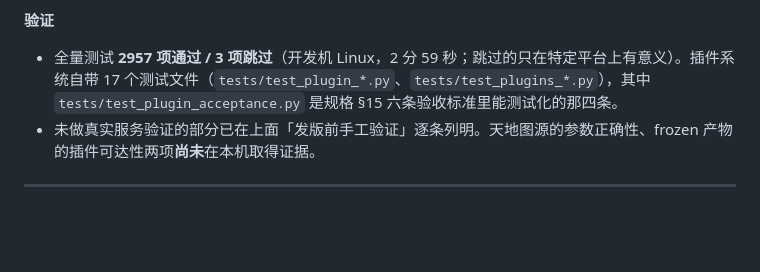
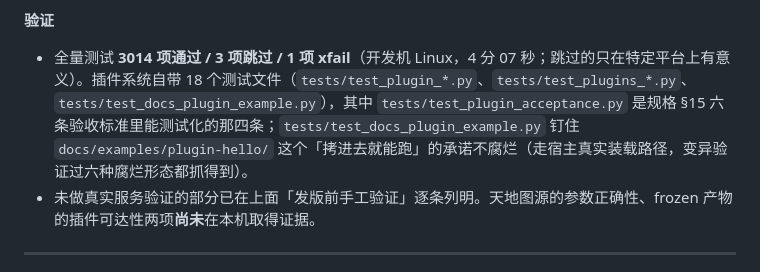
Before and after one commit to JungleZy/TerraForge, a Markdown page: RELEASE_NOTES.md, the part around the change. GitHub-like rendering; blank space fills up the shorter version.

```diff
--- a/RELEASE_NOTES.md
+++ b/RELEASE_NOTES.md
@@ -58,7 +58,7 @@
 
 **验证**
 
-- 全量测试 **2957 项通过 / 3 项跳过**（开发机 Linux，2 分 59 秒；跳过的只在特定平台上有意义）。插件系统自带 17 个测试文件（`tests/test_plugin_*.py`、`tests/test_plugins_*.py`），其中 `tests/test_plugin_acceptance.py` 是规格 §15 六条验收标准里能测试化的那四条。
+- 全量测试 **3014 项通过 / 3 项跳过 / 1 项 xfail**（开发机 Linux，4 分 07 秒；跳过的只在特定平台上有意义）。插件系统自带 18 个测试文件（`tests/test_plugin_*.py`、`tests/test_plugins_*.py`、`tests/test_docs_plugin_example.py`），其中 `tests/test_plugin_acceptance.py` 是规格 §15 六条验收标准里能测试化的那四条；`tests/test_docs_plugin_example.py` 钉住 `docs/examples/plugin-hello/` 这个「拷进去就能跑」的承诺不腐烂（走宿主真实装载路径，变异验证过六种腐烂形态都抓得到）。
 - 未做真实服务验证的部分已在上面「发版前手工验证」逐条列明。天地图源的参数正确性、frozen 产物的插件可达性两项**尚未**在本机取得证据。
 
 ---
```
Also changed, not shown: docs/README.md (+3 -1 lines).
